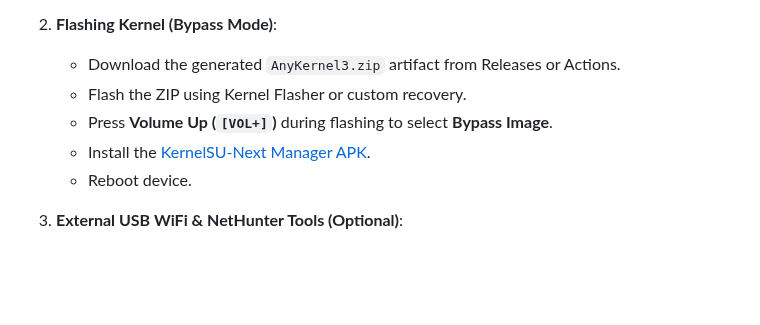
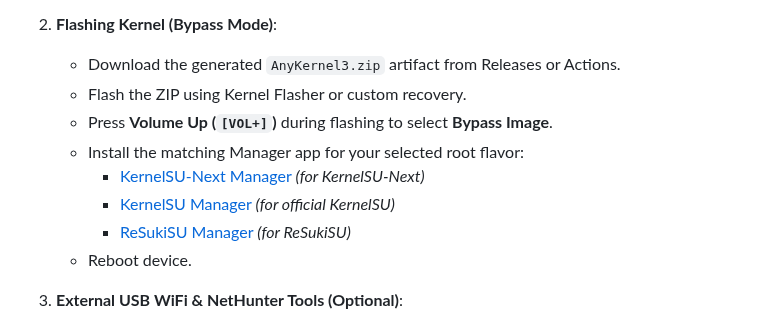
Before and after one commit to abidhasansojib/gki_kernel_builder, a Markdown page: README.md, the part around the change. GitHub-like rendering; blank space fills up the shorter version.

Commit message:
docs: list matching root manager apps for KernelSU-Next, KernelSU, and ReSukiSU

```diff
--- a/README.md
+++ b/README.md
@@ -109,7 +109,10 @@ This automated auditor tests:
    - Download the generated `AnyKernel3.zip` artifact from Releases or Actions.
    - Flash the ZIP using Kernel Flasher or custom recovery.
    - Press **Volume Up (`[VOL+]`)** during flashing to select **Bypass Image**.
-   - Install the [KernelSU-Next Manager APK](https://github.com/KernelSU-Next/KernelSU-Next/releases).
+   - Install the matching Manager app for your selected root flavor:
+     - [KernelSU-Next Manager](https://github.com/KernelSU-Next/KernelSU-Next/releases) *(for KernelSU-Next)*
+     - [KernelSU Manager](https://github.com/tiann/KernelSU/releases) *(for official KernelSU)*
+     - [ReSukiSU Manager](https://github.com/ReSukiSU/ReSukiSU/releases) *(for ReSukiSU)*
    - Reboot device.
 
 3. **External USB WiFi & NetHunter Tools (Optional)**:
```
Also changed, not shown: .github/config/RELEASE_NOTES.md (+2 -2 lines).
